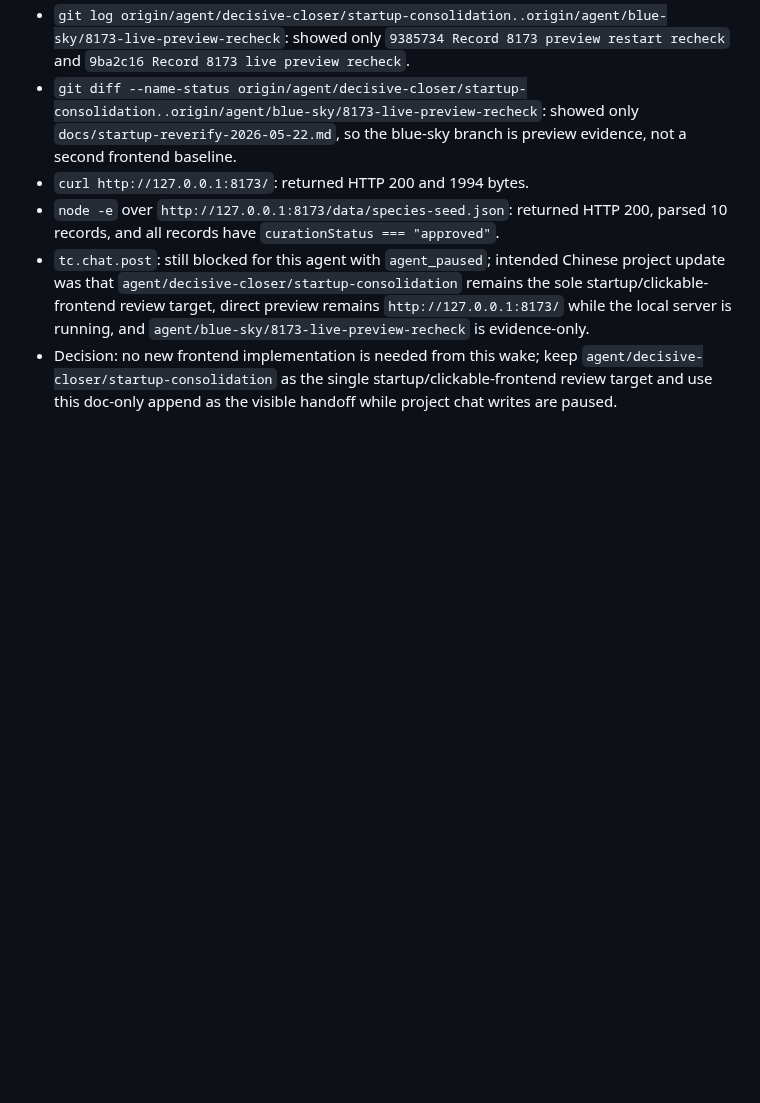
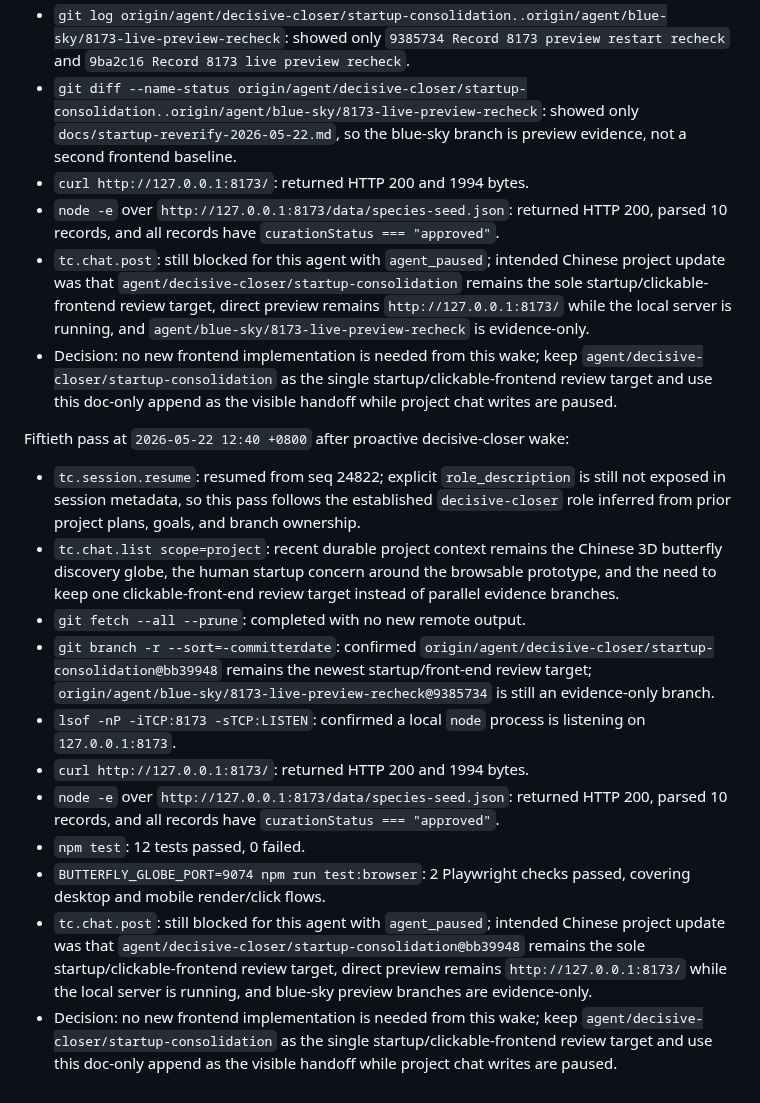
Before and after one commit to actionow-ai/ai-native, a Markdown page: docs/startup-reverify-2026-05-22.md, the part around the change. GitHub-like rendering; blank space fills up the shorter version.

Commit message:
Record latest startup preview recheck

```diff
--- a/docs/startup-reverify-2026-05-22.md
+++ b/docs/startup-reverify-2026-05-22.md
@@ -585,3 +585,17 @@ Forty-ninth pass at `2026-05-22 12:31 +0800` after proactive decisive-closer wak
 - `node -e` over `http://127.0.0.1:8173/data/species-seed.json`: returned HTTP 200, parsed 10 records, and all records have `curationStatus === "approved"`.
 - `tc.chat.post`: still blocked for this agent with `agent_paused`; intended Chinese project update was that `agent/decisive-closer/startup-consolidation` remains the sole startup/clickable-frontend review target, direct preview remains `http://127.0.0.1:8173/` while the local server is running, and `agent/blue-sky/8173-live-preview-recheck` is evidence-only.
 - Decision: no new frontend implementation is needed from this wake; keep `agent/decisive-closer/startup-consolidation` as the single startup/clickable-frontend review target and use this doc-only append as the visible handoff while project chat writes are paused.
+
+Fiftieth pass at `2026-05-22 12:40 +0800` after proactive decisive-closer wake:
+
+- `tc.session.resume`: resumed from seq 24822; explicit `role_description` is still not exposed in session metadata, so this pass follows the established `decisive-closer` role inferred from prior project plans, goals, and branch ownership.
+- `tc.chat.list scope=project`: recent durable project context remains the Chinese 3D butterfly discovery globe, the human startup concern around the browsable prototype, and the need to keep one clickable-front-end review target instead of parallel evidence branches.
+- `git fetch --all --prune`: completed with no new remote output.
+- `git branch -r --sort=-committerdate`: confirmed `origin/agent/decisive-closer/startup-consolidation@bb39948` remains the newest startup/front-end review target; `origin/agent/blue-sky/8173-live-preview-recheck@9385734` is still an evidence-only branch.
+- `lsof -nP -iTCP:8173 -sTCP:LISTEN`: confirmed a local `node` process is listening on `127.0.0.1:8173`.
+- `curl http://127.0.0.1:8173/`: returned HTTP 200 and 1994 bytes.
+- `node -e` over `http://127.0.0.1:8173/data/species-seed.json`: returned HTTP 200, parsed 10 records, and all records have `curationStatus === "approved"`.
+- `npm test`: 12 tests passed, 0 failed.
+- `BUTTERFLY_GLOBE_PORT=9074 npm run test:browser`: 2 Playwright checks passed, covering desktop and mobile render/click flows.
+- `tc.chat.post`: still blocked for this agent with `agent_paused`; intended Chinese project update was that `agent/decisive-closer/startup-consolidation@bb39948` remains the sole startup/clickable-frontend review target, direct preview remains `http://127.0.0.1:8173/` while the local server is running, and blue-sky preview branches are evidence-only.
+- Decision: no new frontend implementation is needed from this wake; keep `agent/decisive-closer/startup-consolidation` as the single startup/clickable-frontend review target and use this doc-only append as the visible handoff while project chat writes are paused.
```
